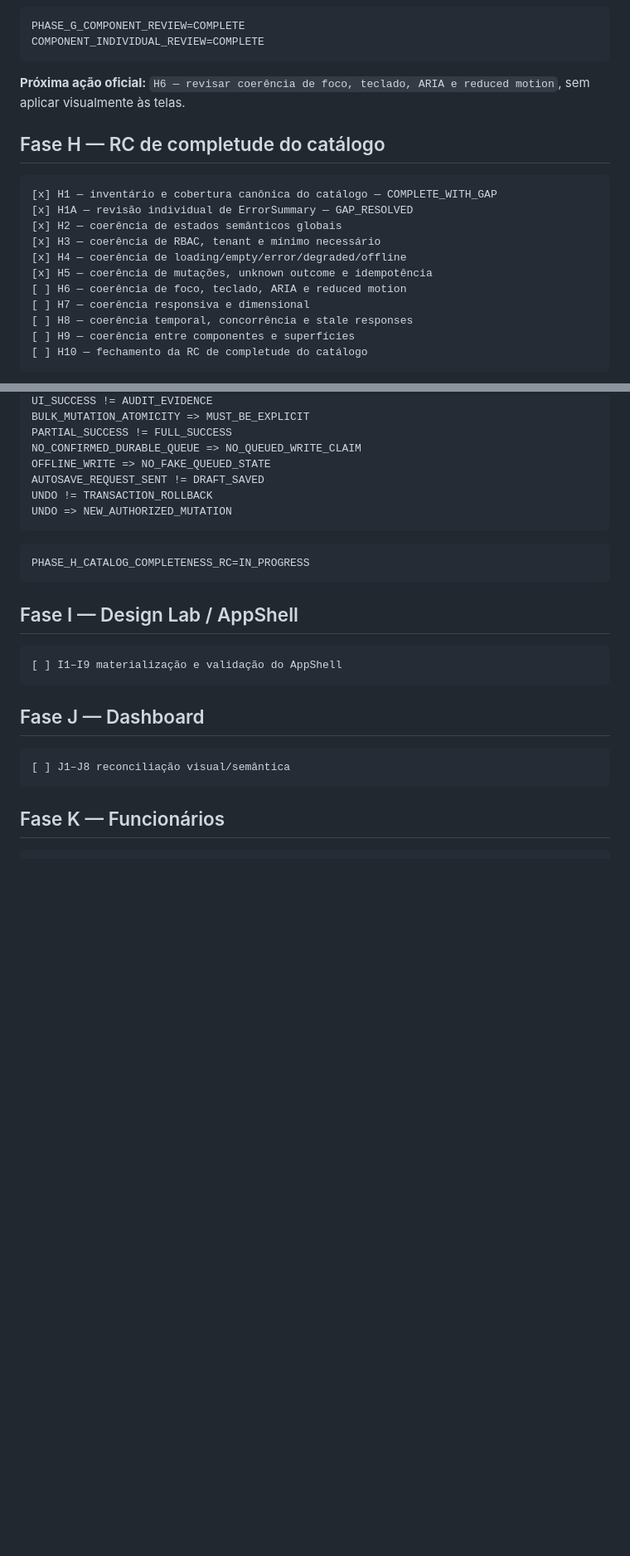
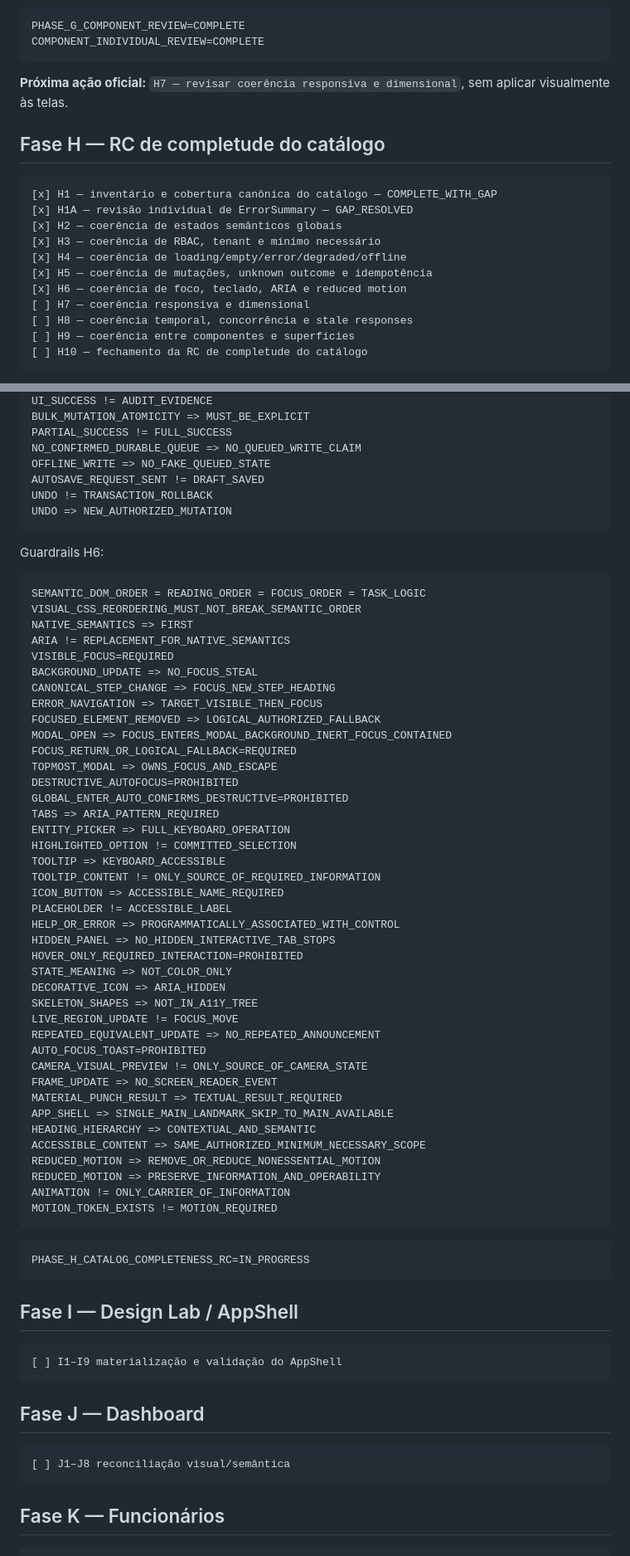
Before and after one commit to leon337/reconhecimento_facial, a Markdown page: docs/nf-01/13_NF01_REMAINING_WORK_ROADMAP.md, 2 parts joined by grey strips. Shown at 83% size. Drawn GitHub-style; blank space fills up the shorter version.

Commit message:
docs(nf-01): avançar roadmap após H6

````diff
--- a/docs/nf-01/13_NF01_REMAINING_WORK_ROADMAP.md
+++ b/docs/nf-01/13_NF01_REMAINING_WORK_ROADMAP.md
@@ -491,7 +492,7 @@ PHASE_G_COMPONENT_REVIEW=COMPLETE
 COMPONENT_INDIVIDUAL_REVIEW=COMPLETE
 ```
 
-**Próxima ação oficial:** `H6 — revisar coerência de foco, teclado, ARIA e reduced motion`, sem aplicar visualmente às telas.
+**Próxima ação oficial:** `H7 — revisar coerência responsiva e dimensional`, sem aplicar visualmente às telas.
 
 ## Fase H — RC de completude do catálogo
 
@@ -502,7 +503,7 @@ COMPONENT_INDIVIDUAL_REVIEW=COMPLETE
 [x] H3 — coerência de RBAC, tenant e mínimo necessário
 [x] H4 — coerência de loading/empty/error/degraded/offline
 [x] H5 — coerência de mutações, unknown outcome e idempotência
-[ ] H6 — coerência de foco, teclado, ARIA e reduced motion
+[x] H6 — coerência de foco, teclado, ARIA e reduced motion
 [ ] H7 — coerência responsiva e dimensional
 [ ] H8 — coerência temporal, concorrência e stale responses
 [ ] H9 — coerência entre componentes e superfícies
@@ -707,6 +708,51 @@ UNDO != TRANSACTION_ROLLBACK
 UNDO => NEW_AUTHORIZED_MUTATION
 ```
 
+Guardrails H6:
+
+```text
+SEMANTIC_DOM_ORDER = READING_ORDER = FOCUS_ORDER = TASK_LOGIC
+VISUAL_CSS_REORDERING_MUST_NOT_BREAK_SEMANTIC_ORDER
+NATIVE_SEMANTICS => FIRST
+ARIA != REPLACEMENT_FOR_NATIVE_SEMANTICS
+VISIBLE_FOCUS=REQUIRED
+BACKGROUND_UPDATE => NO_FOCUS_STEAL
+CANONICAL_STEP_CHANGE => FOCUS_NEW_STEP_HEADING
+ERROR_NAVIGATION => TARGET_VISIBLE_THEN_FOCUS
+FOCUSED_ELEMENT_REMOVED => LOGICAL_AUTHORIZED_FALLBACK
+MODAL_OPEN => FOCUS_ENTERS_MODAL_BACKGROUND_INERT_FOCUS_CONTAINED
+FOCUS_RETURN_OR_LOGICAL_FALLBACK=REQUIRED
+TOPMOST_MODAL => OWNS_FOCUS_AND_ESCAPE
+DESTRUCTIVE_AUTOFOCUS=PROHIBITED
+GLOBAL_ENTER_AUTO_CONFIRMS_DESTRUCTIVE=PROHIBITED
+TABS => ARIA_PATTERN_REQUIRED
+ENTITY_PICKER => FULL_KEYBOARD_OPERATION
+HIGHLIGHTED_OPTION != COMMITTED_SELECTION
+TOOLTIP => KEYBOARD_ACCESSIBLE
+TOOLTIP_CONTENT != ONLY_SOURCE_OF_REQUIRED_INFORMATION
+ICON_BUTTON => ACCESSIBLE_NAME_REQUIRED
+PLACEHOLDER != ACCESSIBLE_LABEL
+HELP_OR_ERROR => PROGRAMMATICALLY_ASSOCIATED_WITH_CONTROL
+HIDDEN_PANEL => NO_HIDDEN_INTERACTIVE_TAB_STOPS
+HOVER_ONLY_REQUIRED_INTERACTION=PROHIBITED
+STATE_MEANING => NOT_COLOR_ONLY
+DECORATIVE_ICON => ARIA_HIDDEN
+SKELETON_SHAPES => NOT_IN_A11Y_TREE
+LIVE_REGION_UPDATE != FOCUS_MOVE
+REPEATED_EQUIVALENT_UPDATE => NO_REPEATED_ANNOUNCEMENT
+AUTO_FOCUS_TOAST=PROHIBITED
+CAMERA_VISUAL_PREVIEW != ONLY_SOURCE_OF_CAMERA_STATE
+FRAME_UPDATE => NO_SCREEN_READER_EVENT
+MATERIAL_PUNCH_RESULT => TEXTUAL_RESULT_REQUIRED
+APP_SHELL => SINGLE_MAIN_LANDMARK_SKIP_TO_MAIN_AVAILABLE
+HEADING_HIERARCHY => CONTEXTUAL_AND_SEMANTIC
+ACCESSIBLE_CONTENT => SAME_AUTHORIZED_MINIMUM_NECESSARY_SCOPE
+REDUCED_MOTION => REMOVE_OR_REDUCE_NONESSENTIAL_MOTION
+REDUCED_MOTION => PRESERVE_INFORMATION_AND_OPERABILITY
+ANIMATION != ONLY_CARRIER_OF_INFORMATION
+MOTION_TOKEN_EXISTS != MOTION_REQUIRED
+```
+
 ```text
 PHASE_H_CATALOG_COMPLETENESS_RC=IN_PROGRESS
 ```
````
Also changed, not shown: other parts of docs/nf-01/13_NF01_REMAINING_WORK_ROADMAP.md (+2 -1 lines).
